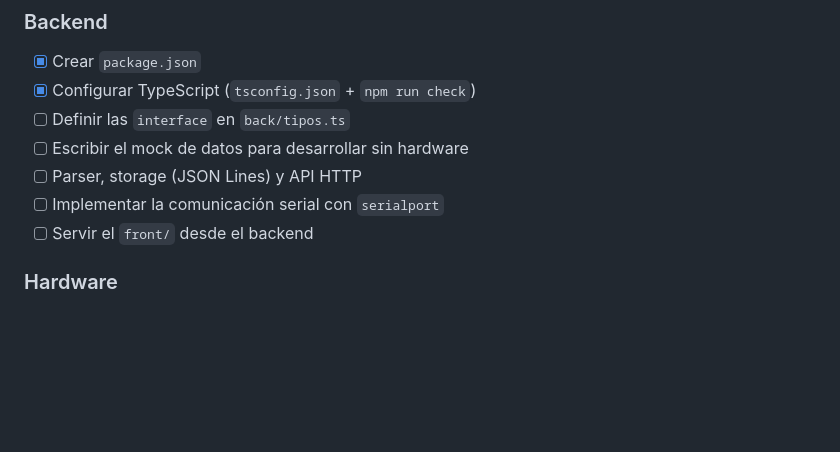
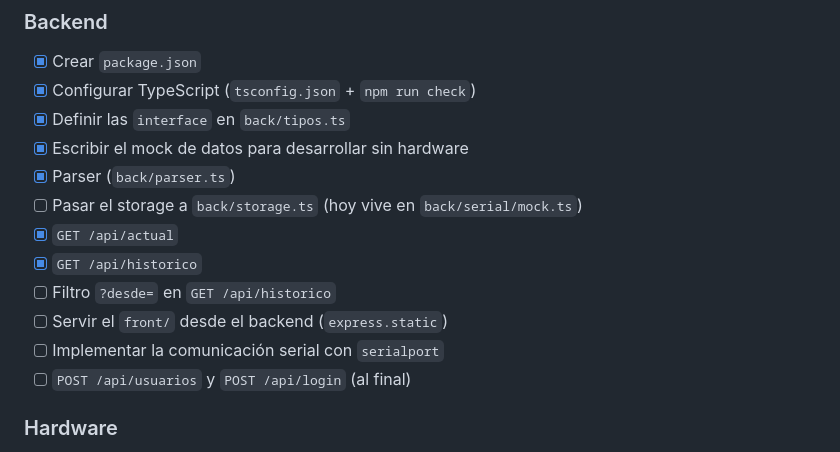
Before and after one commit to nitkinjoaco/Terrasense, a Markdown page: README.md, the part around one of its changes. Drawn GitHub-style; blank space fills up the shorter version.

```diff
--- a/README.md
+++ b/README.md
@@ -447,11 +475,16 @@ Las tres últimas son las que le dan sentido a definir las `interface` de `back/
 
 - [x] Crear `package.json`
 - [x] Configurar TypeScript (`tsconfig.json` + `npm run check`)
-- [ ] Definir las `interface` en `back/tipos.ts`
-- [ ] Escribir el mock de datos para desarrollar sin hardware
-- [ ] Parser, storage (JSON Lines) y API HTTP
+- [x] Definir las `interface` en `back/tipos.ts`
+- [x] Escribir el mock de datos para desarrollar sin hardware
+- [x] Parser (`back/parser.ts`)
+- [ ] Pasar el storage a `back/storage.ts` (hoy vive en `back/serial/mock.ts`)
+- [x] `GET /api/actual`
+- [x] `GET /api/historico`
+- [ ] Filtro `?desde=` en `GET /api/historico`
+- [ ] Servir el `front/` desde el backend (`express.static`)
 - [ ] Implementar la comunicación serial con `serialport`
-- [ ] Servir el `front/` desde el backend
+- [ ] `POST /api/usuarios` y `POST /api/login` (al final)
 
 ### Hardware
 
```
Also changed, not shown: other parts of README.md (+34 -6 lines).
